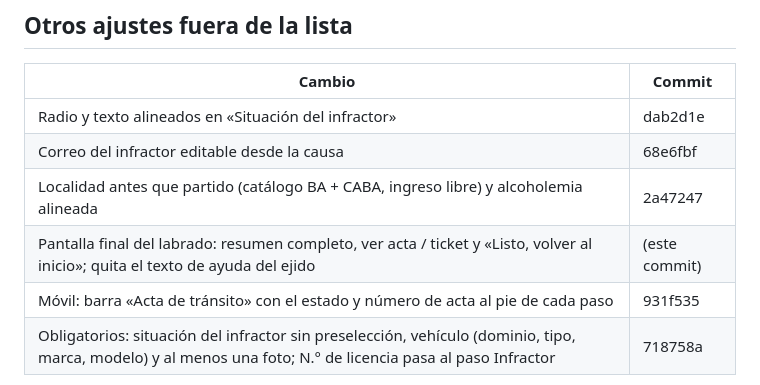
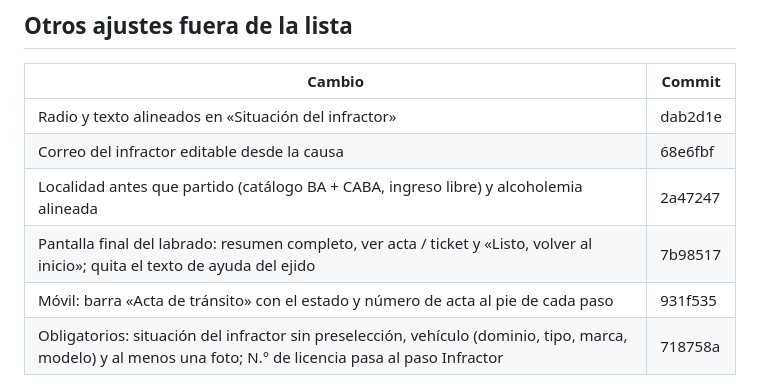
Before and after one commit to LeonardoRosales1485/piloto-faltas, a Markdown page: docs/PROGRESO.md, the part around the change. Rendered like a GitHub page.

Commit message:
PROGRESO: registra 7b98517
Co-Authored-By: Claude Opus 5.5 <noreply@anthropic.com>
Claude-Session: https://claude.ai/code/session_01McvebdubtPrc3o4Jd2gita

```diff
--- a/docs/PROGRESO.md
+++ b/docs/PROGRESO.md
@@ -37,7 +37,7 @@ Avance: **15 / 20**
 | Radio y texto alineados en «Situación del infractor» | dab2d1e |
 | Correo del infractor editable desde la causa | 68e6fbf |
 | Localidad antes que partido (catálogo BA + CABA, ingreso libre) y alcoholemia alineada | 2a47247 |
-| Pantalla final del labrado: resumen completo, ver acta / ticket y «Listo, volver al inicio»; quita el texto de ayuda del ejido | (este commit) |
+| Pantalla final del labrado: resumen completo, ver acta / ticket y «Listo, volver al inicio»; quita el texto de ayuda del ejido | 7b98517 |
 | Móvil: barra «Acta de tránsito» con el estado y número de acta al pie de cada paso | 931f535 |
 | Obligatorios: situación del infractor sin preselección, vehículo (dominio, tipo, marca, modelo) y al menos una foto; N.° de licencia pasa al paso Infractor | 718758a |
 
```
